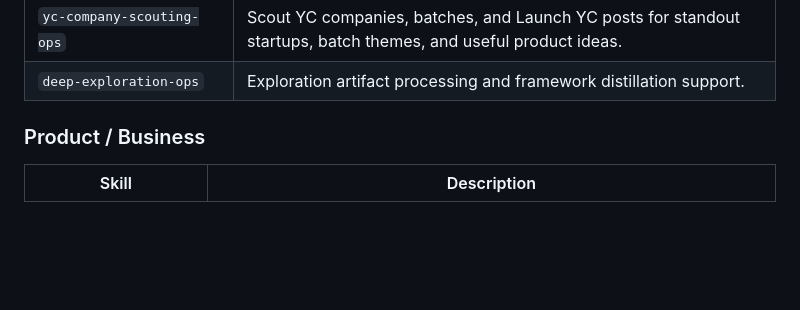
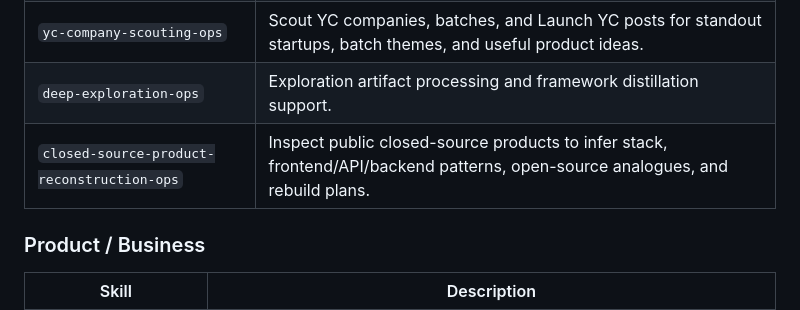
Before and after one commit to georgewangyu/georgeskills, a Markdown page: README.md, the part around the change. Drawn GitHub-style; blank space fills up the shorter version.

```diff
--- a/README.md
+++ b/README.md
@@ -86,6 +86,7 @@ georgeskills/
 | `product-hunt-trends-ops` | Scout Product Hunt launches for interesting products, breakout signals, positioning patterns, and market ideas. |
 | `yc-company-scouting-ops` | Scout YC companies, batches, and Launch YC posts for standout startups, batch themes, and useful product ideas. |
 | `deep-exploration-ops` | Exploration artifact processing and framework distillation support. |
+| `closed-source-product-reconstruction-ops` | Inspect public closed-source products to infer stack, frontend/API/backend patterns, open-source analogues, and rebuild plans. |
 
 ### Product / Business
 
```
Also changed, not shown: skills/closed-source-product-reconstruction-ops/SKILL.md (added, +98 -0 lines).
